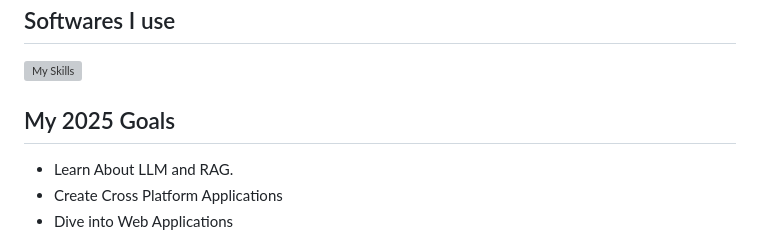
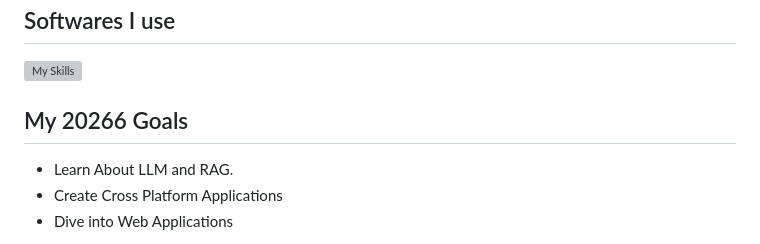
Before and after one commit to SumitKumarKar01/SumitKumarKar01, a Markdown page: README.md, the part around the change. Drawn GitHub-style; grey boxes are pictures that could not be loaded.

```diff
--- a/README.md
+++ b/README.md
@@ -66,7 +66,7 @@
 - Microsoft Office Suite
 -->
 
-## My 2025 Goals
+## My 20266 Goals
 - Learn About LLM and RAG.
 - Create Cross Platform Applications
 - Dive into Web Applications
```
